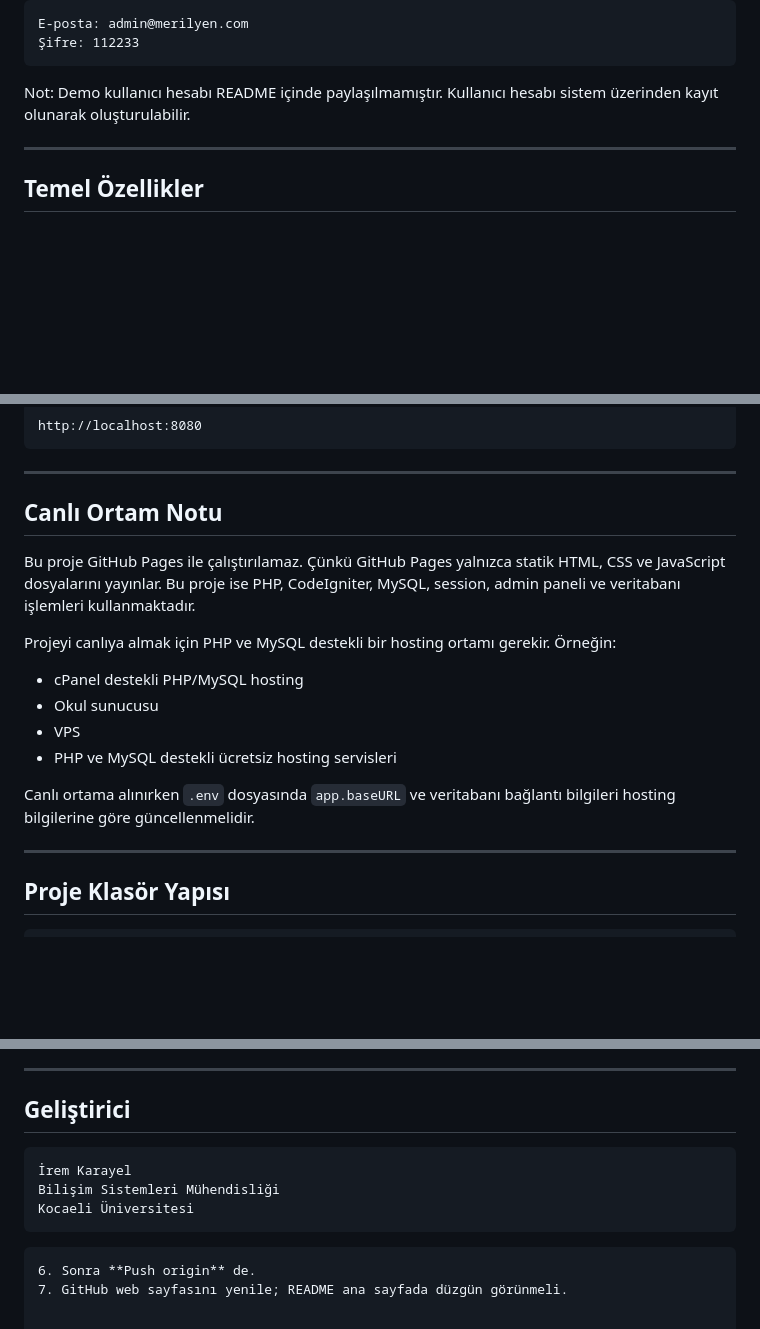
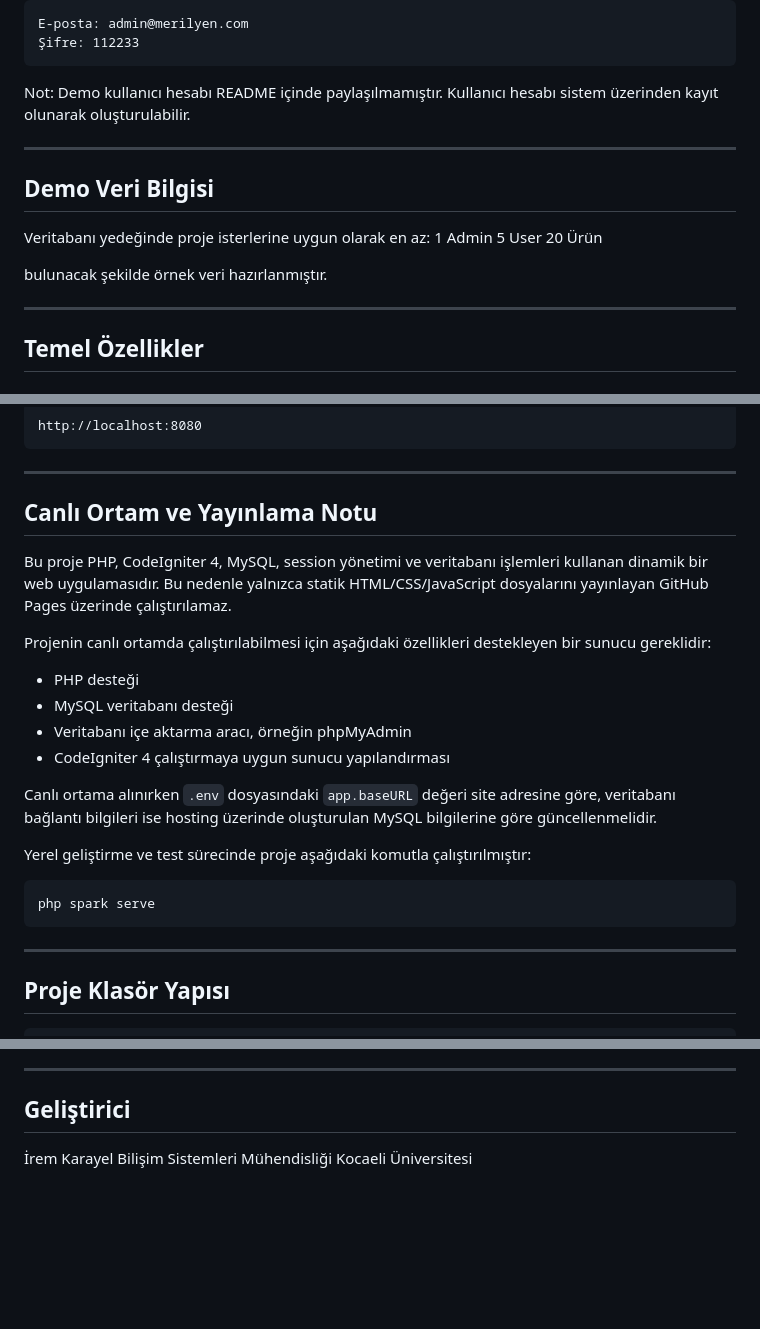
Before and after one commit to iremkryl/Merilyen-E-Ticaret, a Markdown page: README.md, 3 parts joined by grey strips. Drawn GitHub-style; blank space fills up the shorter version.

Commit message:
README.md güncellendi.

`````diff
--- a/README.md
+++ b/README.md
@@ -71,6 +70,17 @@ Not: Demo kullanıcı hesabı README içinde paylaşılmamıştır. Kullanıcı
 
 ---
 
+## Demo Veri Bilgisi
+
+Veritabanı yedeğinde proje isterlerine uygun olarak en az:
+1 Admin
+5 User
+20 Ürün
+
+bulunacak şekilde örnek veri hazırlanmıştır.
+
+---
+
 ## Temel Özellikler
 
 ### Kullanıcı Özellikleri
@@ -406,18 +412,24 @@ http://localhost:8080
 
 ---
 
-## Canlı Ortam Notu
+## Canlı Ortam ve Yayınlama Notu
 
-Bu proje GitHub Pages ile çalıştırılamaz. Çünkü GitHub Pages yalnızca statik HTML, CSS ve JavaScript dosyalarını yayınlar. Bu proje ise PHP, CodeIgniter, MySQL, session, admin paneli ve veritabanı işlemleri kullanmaktadır.
+Bu proje PHP, CodeIgniter 4, MySQL, session yönetimi ve veritabanı işlemleri kullanan dinamik bir web uygulamasıdır. Bu nedenle yalnızca statik HTML/CSS/JavaScript dosyalarını yayınlayan GitHub Pages üzerinde çalıştırılamaz.
 
-Projeyi canlıya almak için PHP ve MySQL destekli bir hosting ortamı gerekir. Örneğin:
+Projenin canlı ortamda çalıştırılabilmesi için aşağıdaki özellikleri destekleyen bir sunucu gereklidir:
 
-* cPanel destekli PHP/MySQL hosting
-* Okul sunucusu
-* VPS
-* PHP ve MySQL destekli ücretsiz hosting servisleri
+- PHP desteği
+- MySQL veritabanı desteği
+- Veritabanı içe aktarma aracı, örneğin phpMyAdmin
+- CodeIgniter 4 çalıştırmaya uygun sunucu yapılandırması
 
-Canlı ortama alınırken `.env` dosyasında `app.baseURL` ve veritabanı bağlantı bilgileri hosting bilgilerine göre güncellenmelidir.
+Canlı ortama alınırken `.env` dosyasındaki `app.baseURL` değeri site adresine göre, veritabanı bağlantı bilgileri ise hosting üzerinde oluşturulan MySQL bilgilerine göre güncellenmelidir.
+
+Yerel geliştirme ve test sürecinde proje aşağıdaki komutla çalıştırılmıştır:
+
+```bash
+php spark serve
+```
 
 ---
 
@@ -498,12 +510,6 @@ Proje kapsamında aşağıdaki ana modüller tamamlanmıştır:
 
 ## Geliştirici
 
-```text
 İrem Karayel
 Bilişim Sistemleri Mühendisliği
 Kocaeli Üniversitesi
-```
-
-````
-6. Sonra **Push origin** de.
-7. GitHub web sayfasını yenile; README ana sayfada düzgün görünmeli.
`````
Also changed, not shown: other parts of README.md (+1 -6 lines).
